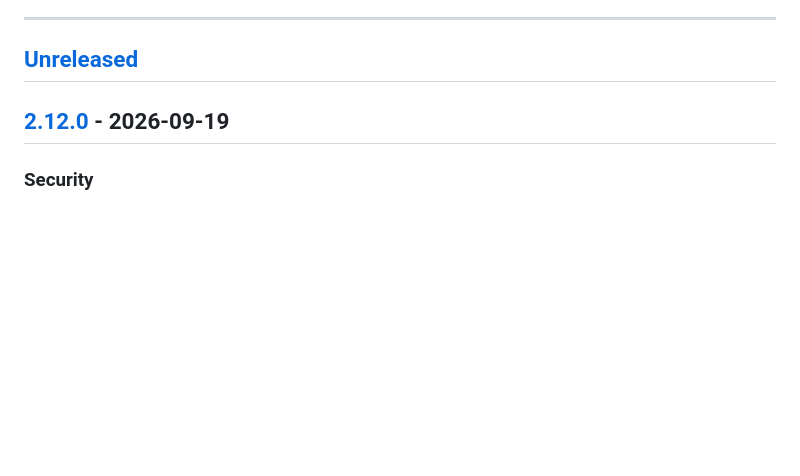
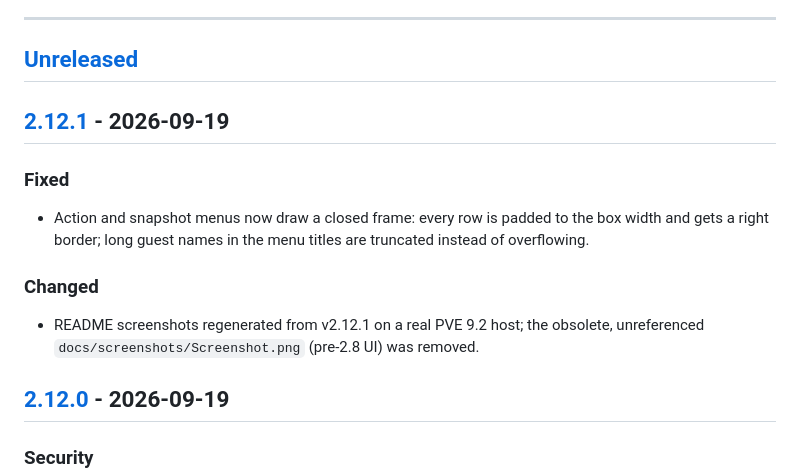
Before and after one commit to TimInTech/proxmox-manager, a Markdown page: CHANGELOG.md, the part around one of its changes. Drawn GitHub-style; blank space fills up the shorter version.

```diff
--- a/CHANGELOG.md
+++ b/CHANGELOG.md
@@ -7,6 +7,16 @@ Versions follow [Semantic Versioning](https://semver.org/).
 ---
 
 ## [Unreleased]
+
+## [2.12.1] - 2026-09-19
+
+### Fixed
+- Action and snapshot menus now draw a closed frame: every row is padded to the box width and gets a right
+  border; long guest names in the menu titles are truncated instead of overflowing.
+
+### Changed
+- README screenshots regenerated from v2.12.1 on a real PVE 9.2 host; the obsolete, unreferenced
+  `docs/screenshots/Screenshot.png` (pre-2.8 UI) was removed.
 
 ## [2.12.0] - 2026-09-19
 
```
Also changed, not shown: other parts of CHANGELOG.md (+2 -1 lines), README.md (+6 -2 lines), docs/screenshots/Screenshot.png (deleted), docs/screenshots/screenshot-action-menu.png, docs/screenshots/screenshot-tui.png, 1 other file.
